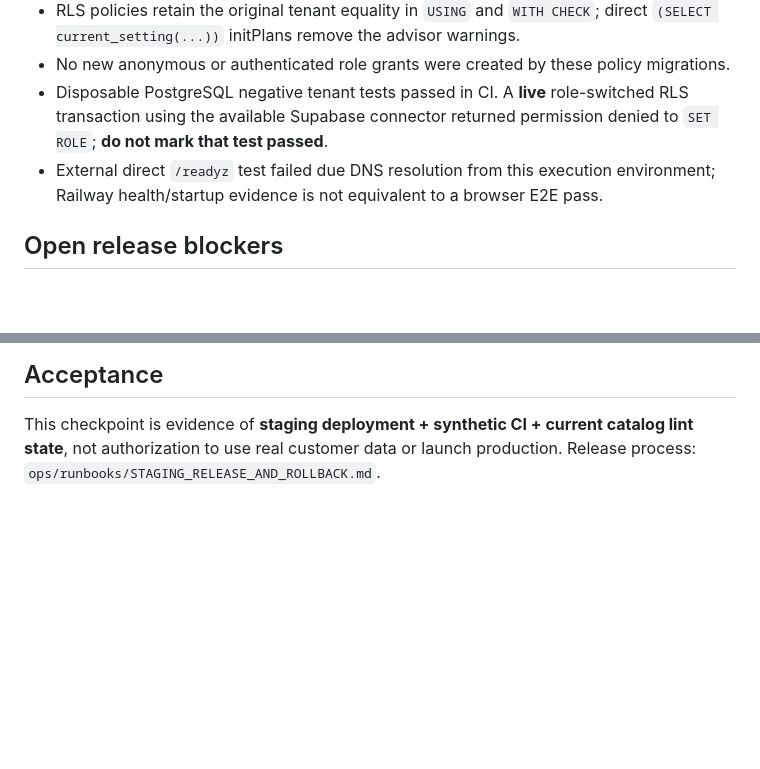
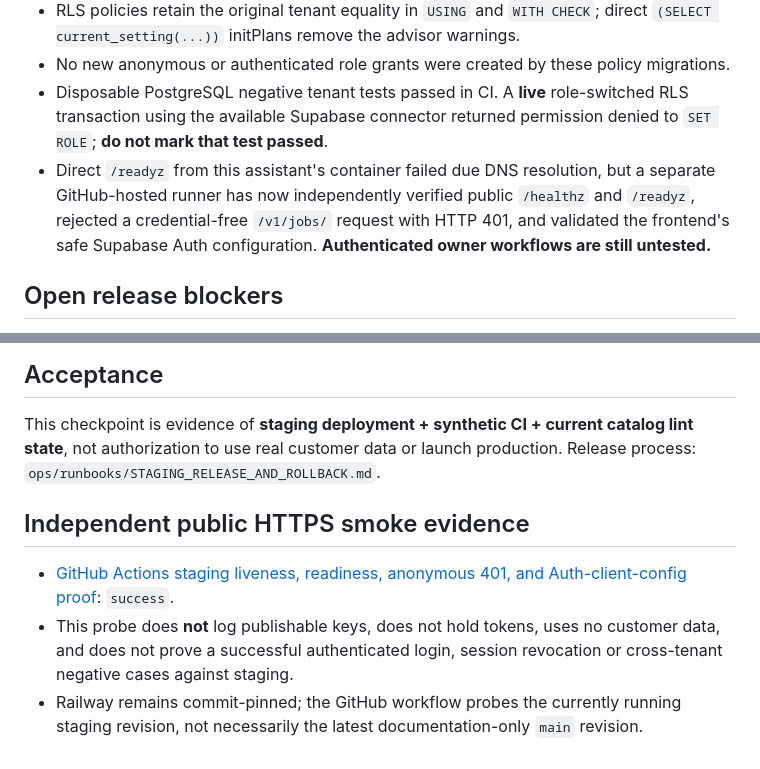
Before and after one commit to ivan-agentic-labs/forgeworks-specforge-ai, a Markdown page: docs/evidence/SUPABASE_RLS_STAGING_CHECKPOINT_2026-10-11.md, 2 parts joined by grey strips. Rendered like a GitHub page; blank space fills up the shorter version.

Commit message:
docs(evidence): update external staging HTTP and auth gate receipts

```diff
--- a/docs/evidence/SUPABASE_RLS_STAGING_CHECKPOINT_2026-10-11.md
+++ b/docs/evidence/SUPABASE_RLS_STAGING_CHECKPOINT_2026-10-11.md
@@ -22,7 +22,7 @@
 - RLS policies retain the original tenant equality in `USING` and `WITH CHECK`; direct `(SELECT current_setting(...))` initPlans remove the advisor warnings.
 - No new anonymous or authenticated role grants were created by these policy migrations.
 - Disposable PostgreSQL negative tenant tests passed in CI. A **live** role-switched RLS transaction using the available Supabase connector returned permission denied to `SET ROLE`; **do not mark that test passed**.
-- External direct `/readyz` test failed due DNS resolution from this execution environment; Railway health/startup evidence is not equivalent to a browser E2E pass.
+- Direct `/readyz` from this assistant's container failed due DNS resolution, but a separate GitHub-hosted runner has now independently verified public `/healthz` and `/readyz`, rejected a credential-free `/v1/jobs/` request with HTTP 401, and validated the frontend's safe Supabase Auth configuration. **Authenticated owner workflows are still untested.**
 
 ## Open release blockers
 
@@ -35,3 +35,9 @@
 ## Acceptance
 
 This checkpoint is evidence of **staging deployment + synthetic CI + current catalog lint state**, not authorization to use real customer data or launch production. Release process: `ops/runbooks/STAGING_RELEASE_AND_ROLLBACK.md`.
+
+## Independent public HTTPS smoke evidence
+
+- [GitHub Actions staging liveness, readiness, anonymous 401, and Auth-client-config proof](https://github.com/ivan-agentic-labs/forgeworks-specforge-ai/actions/runs/38090110779): `success`.
+- This probe does **not** log publishable keys, does not hold tokens, uses no customer data, and does not prove a successful authenticated login, session revocation or cross-tenant negative cases against staging.
+- Railway remains commit-pinned; the GitHub workflow probes the currently running staging revision, not necessarily the latest documentation-only `main` revision.
```
